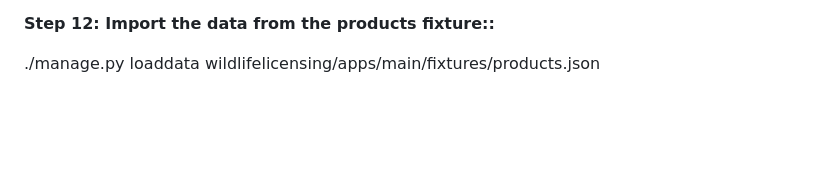
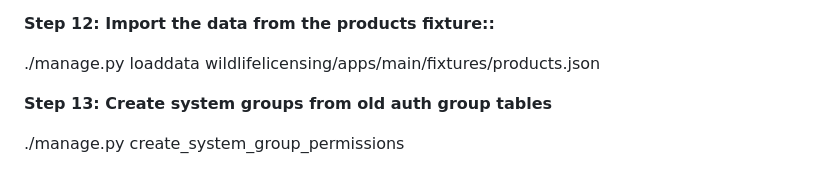
Before and after one commit to oakdbca/wildlifelicensing, a Markdown page: segregation-migration-guide.md, the part around the change. Drawn GitHub-style; blank space fills up the shorter version.

Commit message:
Add step that creates system groups from old auth groups.

```diff
--- a/segregation-migration-guide.md
+++ b/segregation-migration-guide.md
@@ -206,3 +206,7 @@ DROP TABLE wl_main_communicationslogentry_documents_old CASCADE;
 **Step 12: Import the data from the products fixture::**
 
 ./manage.py loaddata wildlifelicensing/apps/main/fixtures/products.json
+
+**Step 13: Create system groups from old auth group tables**
+
+./manage.py create_system_group_permissions
```
